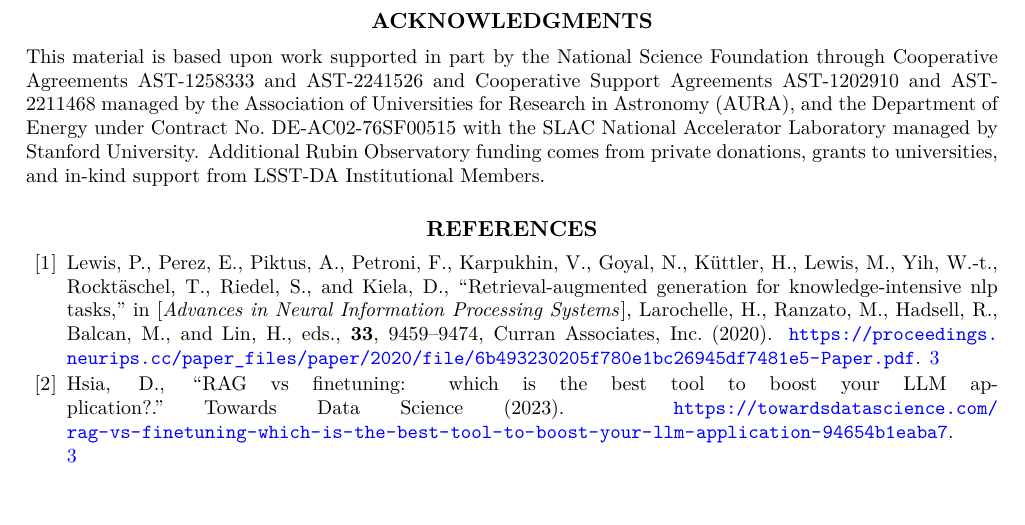
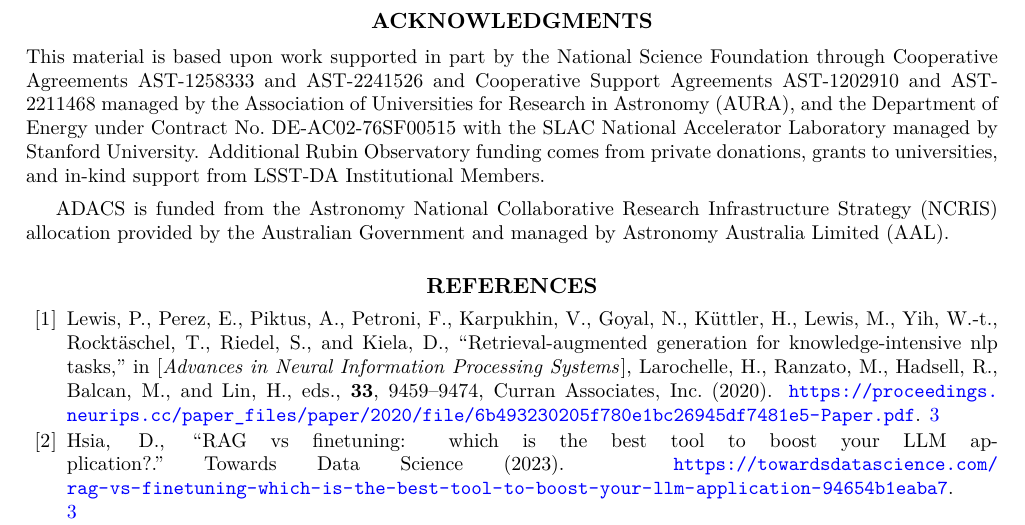
Before and after one commit to lsst/rtn-120, a LaTeX paper (RTN-120.tex): part of page 13 of 13, cut so that both start at the same text, the shorter picture padded with empty space. Compiled offline with XeLaTeX; a LaTeX package or settings file that is missing is left out.

Commit message:
Add ADACS acknowledgement

```diff
--- a/RTN-120.tex
+++ b/RTN-120.tex
@@ -142,6 +142,8 @@
 This material is based upon work supported in part by the National Science Foundation through Cooperative Agreements AST-1258333 and AST-2241526 and Cooperative Support Agreements AST-1202910 and AST-2211468 managed by the Association of Universities for Research in Astronomy (AURA), and the Department of Energy under Contract No.\ DE-AC02-76SF00515 with the SLAC National Accelerator Laboratory managed by Stanford University.
 Additional Rubin Observatory funding comes from private donations, grants to universities, and in-kind support from LSST-DA Institutional Members.
 
+ADACS is funded from the Astronomy National Collaborative Research Infrastructure Strategy (NCRIS) allocation provided by the Australian Government and managed by Astronomy Australia Limited (AAL).
+
 % Include all the relevant bib files.
 % https://lsst-texmf.lsst.io/lsstdoc.html#bibliographies
 \bibliographystyle{spiebib}
```
